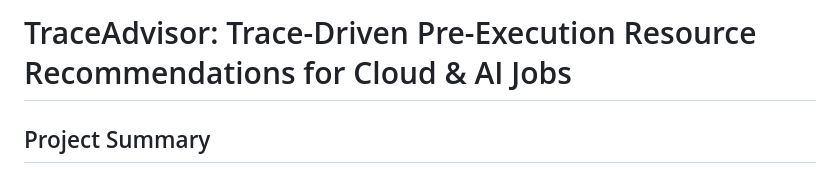
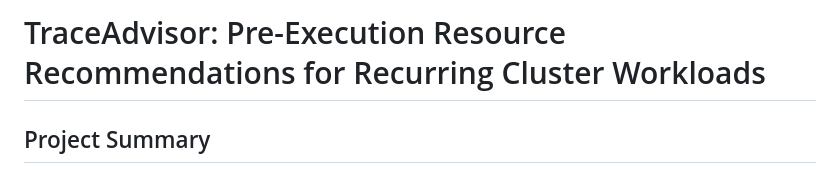
Before and after one commit to sonalilonkar1/masters-project, a Markdown page: README.md, the part around the change. Rendered like a GitHub page.

Commit message:
updated project title in readme

```diff
--- a/README.md
+++ b/README.md
@@ -1,4 +1,4 @@
-# TraceAdvisor: Trace-Driven Pre-Execution Resource Recommendations for Cloud & AI Jobs
+# TraceAdvisor: Pre-Execution Resource Recommendations for Recurring Cluster Workloads
 
 ## Project Summary
 TraceAdvisor is a pre-execution advisory system that uses historical cluster execution traces to recommend safe-minimum CPU, memory, and GPU requests for recurring batch and machine learning jobs. It summarizes job-level peak usage and variability to produce risk-aware recommendations that operate alongside existing schedulers. TraceAdvisor is evaluated offline using time-aware trace replay to measure fit (violation rate) and efficiency gains (slack reduction).
```
